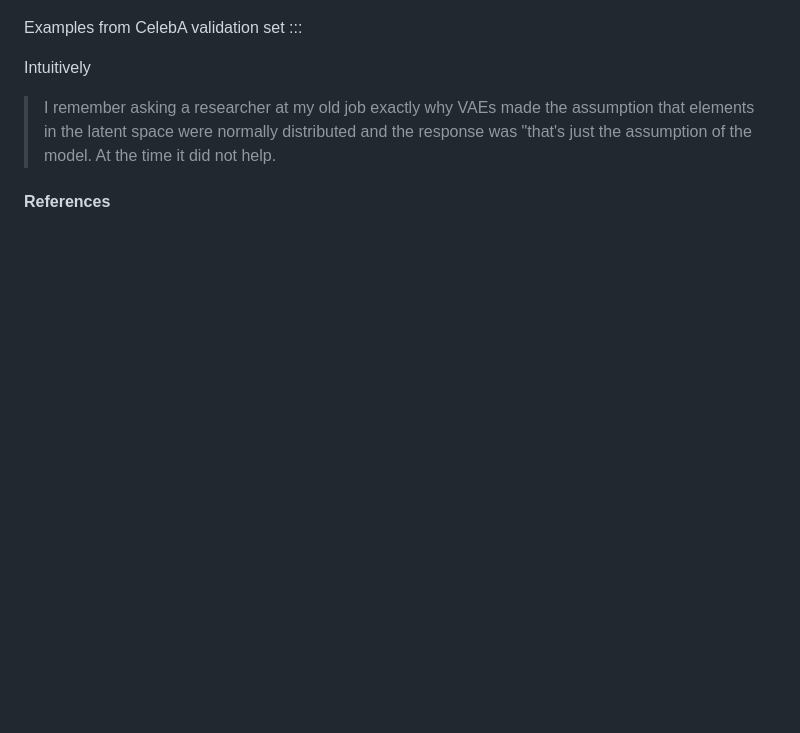
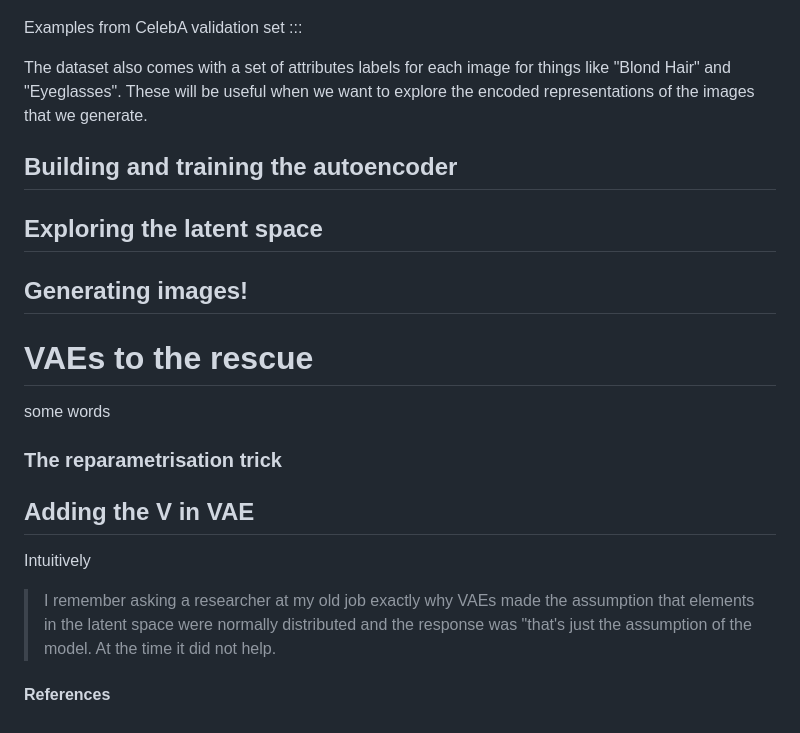
Before and after one commit to amalvaidya/amalvaidya.github.io, a Markdown page: generative_ml/vae_1.md, the part around the change printed below. Rendered like a GitHub page; blank space fills up the shorter version.

```diff
--- a/generative_ml/vae_1.md
+++ b/generative_ml/vae_1.md
@@ -35,6 +36,23 @@ For this example we'll try and generate some faces from the famous [CelebA](http
 Examples from CelebA validation set
 :::
 
+The dataset also comes with a set of attributes labels for each image for things like "Blond Hair" and "Eyeglasses". These will be useful when we want to explore the encoded representations of the images that we generate.
+
+
+## Building and training the autoencoder
+
+## Exploring the latent space
+
+## Generating images!
+
+
+# VAEs to the rescue
+
+some words
+
+### The reparametrisation trick
+
+## Adding the V in VAE
 
 
 
```
Also changed, not shown: other parts of generative_ml/vae_1.md (+7 -6 lines), generative_ml/images/autoencoder_structure.png (added), 1 other file.
